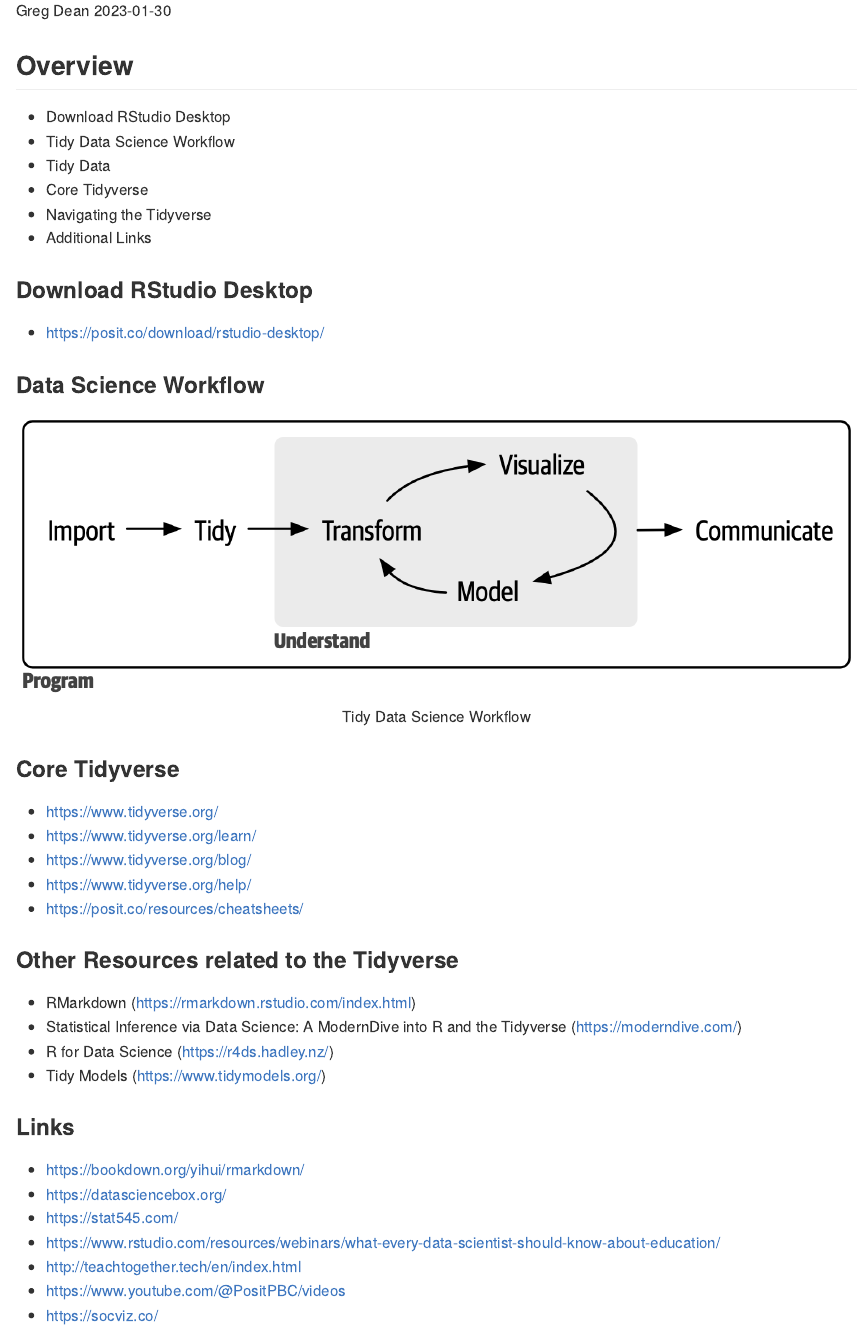
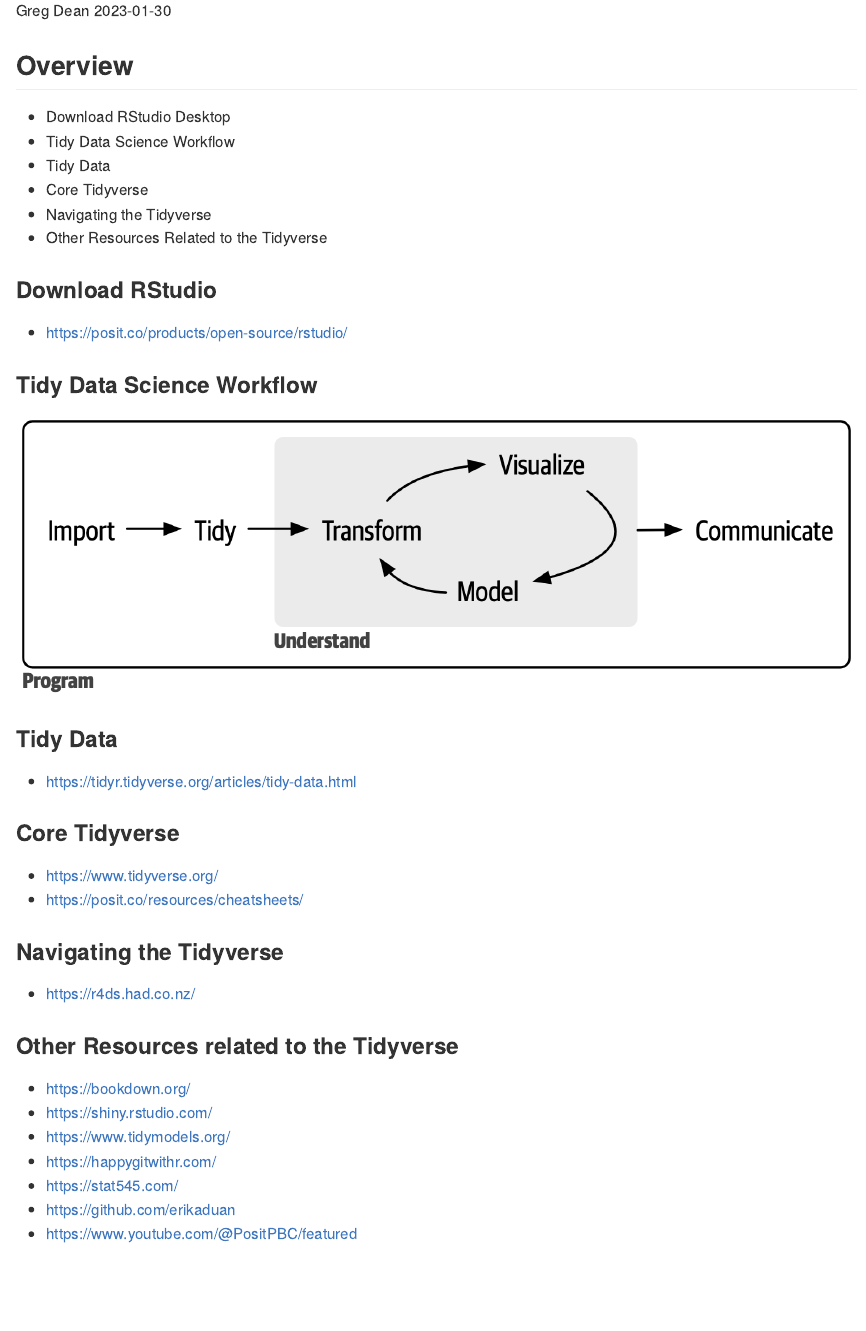
Before and after one commit to gwdean/notes-on-the-tidyverse, an R Markdown document (notes.Rmd): the page in a window 1100 px wide, from 110 px down. Rendered offline with R 4.5, knitr and Pandoc, with nearby package versions.

Commit message:
Edited notes.Rmd

````diff
--- a/notes.Rmd
+++ b/notes.Rmd
@@ -4,42 +4,37 @@
 date: "`r Sys.Date()`"
 output: github_document
 ---
-
 ## Overview
 - Download RStudio Desktop
 - Tidy Data Science Workflow
 - Tidy Data
 - Core Tidyverse
 - Navigating the Tidyverse
-- Additional Links
+- Other Resources Related to the Tidyverse
 
-### Download RStudio Desktop
-- https://posit.co/download/rstudio-desktop/
+### Download RStudio
+- https://posit.co/products/open-source/rstudio/
 
-### Data Science Workflow
-```{r, out.width='100%', fig.align='center', fig.cap='Tidy Data Science Workflow', echo = FALSE}
+### Tidy Data Science Workflow
+```{r, out.width='100%', fig.align='center', echo = FALSE}
 knitr::include_graphics('images/workflow.png')
 ```
 
+### Tidy Data
+- https://tidyr.tidyverse.org/articles/tidy-data.html
+
 ### Core Tidyverse
 - https://www.tidyverse.org/
-- https://www.tidyverse.org/learn/
-- https://www.tidyverse.org/blog/
-- https://www.tidyverse.org/help/
 - https://posit.co/resources/cheatsheets/
 
+### Navigating the Tidyverse
+- https://r4ds.had.co.nz/
+
 ### Other Resources related to the Tidyverse
-- RMarkdown (https://rmarkdown.rstudio.com/index.html)
-- Statistical Inference via Data Science: A ModernDive into R and the Tidyverse (https://moderndive.com/)
-- R for Data Science (https://r4ds.hadley.nz/)
-- Tidy Models (https://www.tidymodels.org/)
-
-### Links
-
-- https://bookdown.org/yihui/rmarkdown/
-- https://datasciencebox.org/
+- https://bookdown.org/
+- https://shiny.rstudio.com/
+- https://www.tidymodels.org/
+- https://happygitwithr.com/
 - https://stat545.com/
-- https://www.rstudio.com/resources/webinars/what-every-data-scientist-should-know-about-education/
-- http://teachtogether.tech/en/index.html
-- https://www.youtube.com/@PositPBC/videos
-- https://socviz.co/
+- https://github.com/erikaduan
+- https://www.youtube.com/@PositPBC/featured
````
Also changed, not shown: notes.md, 1 other file.
